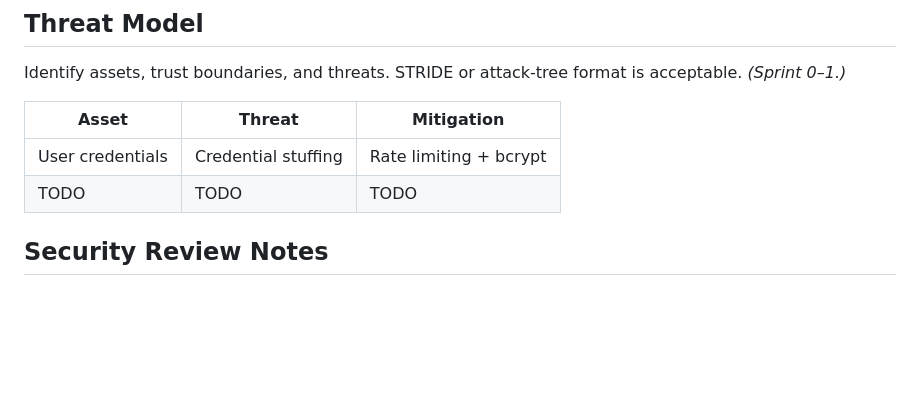
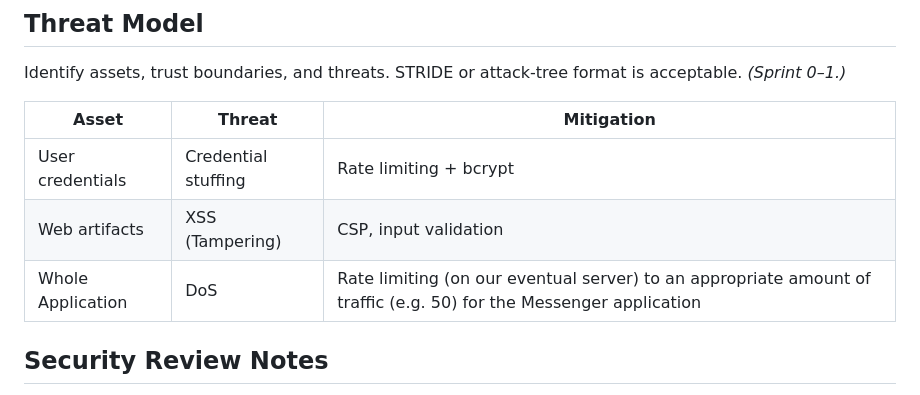
Before and after one commit to uc-se-sm26-team23/scrum-project, a Markdown page: README.md, the part around the change. Drawn GitHub-style; blank space fills up the shorter version.

```diff
--- a/README.md
+++ b/README.md
@@ -178,7 +178,8 @@ Identify assets, trust boundaries, and threats. STRIDE or attack-tree format is
 | Asset | Threat | Mitigation |
 |-------|--------|------------|
 | User credentials | Credential stuffing | Rate limiting + bcrypt |
-| TODO  | TODO   | TODO       |
+| Web artifacts  | XSS (Tampering)   | CSP, input validation       |
+| Whole Application | DoS | Rate limiting (on our eventual server) to an appropriate amount of traffic (e.g. 50) for the Messenger application |
 
 ## Security Review Notes
 
```
